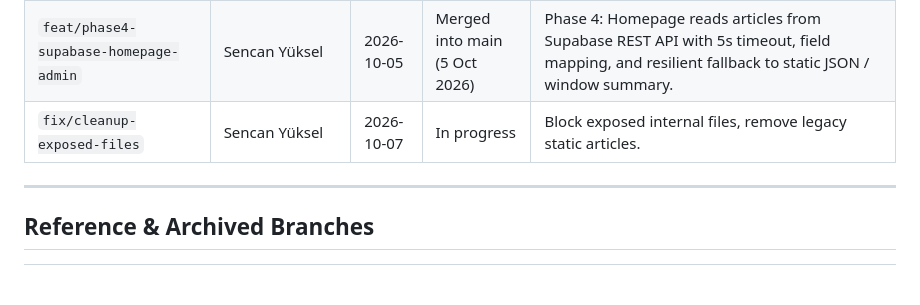
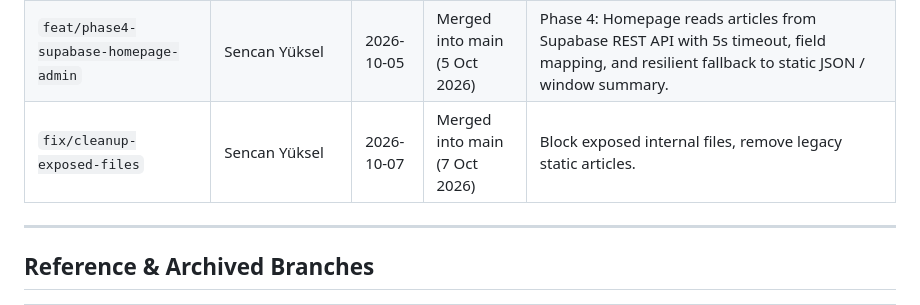
Before and after one commit to Leenardo2026/Leenardo, a Markdown page: BRANCHES.md, the part around the change. Rendered like a GitHub page; blank space fills up the shorter version.

Commit message:
docs: mark cleanup branch merged

```diff
--- a/BRANCHES.md
+++ b/BRANCHES.md
@@ -14,7 +14,7 @@ This file tracks active and historical development branches across the Leenardo
 | `chore/agent-rules` | Sencan Yüksel & Antigravity | 2026-10-02 | Merged into main | Add project-level agent rules (GEMINI.md), ignore scratch/ directory, and block security-sensitive files in _redirects. |
 | `feat/phase3-edge-multilingual-urls` | Sencan Yüksel & Antigravity | 2026-10-02 | Merged into main (3 Oct 2026) | Phase 3: Edge-rendered multilingual article routes (/{lang}/articles/{slug}), Netlify Edge Function with Deno, metadata engine, client-side reader hydration, SEO tags, saved-words fixes, and account-required saving. |
 | `feat/phase4-supabase-homepage-admin` | Sencan Yüksel | 2026-10-05 | Merged into main (5 Oct 2026) | Phase 4: Homepage reads articles from Supabase REST API with 5s timeout, field mapping, and resilient fallback to static JSON / window summary. |
-| `fix/cleanup-exposed-files` | Sencan Yüksel | 2026-10-07 | In progress | Block exposed internal files, remove legacy static articles. |
+| `fix/cleanup-exposed-files` | Sencan Yüksel | 2026-10-07 | Merged into main (7 Oct 2026) | Block exposed internal files, remove legacy static articles. |
 
 ---
 
```
